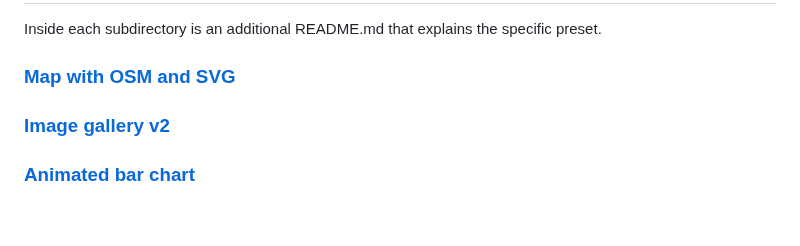
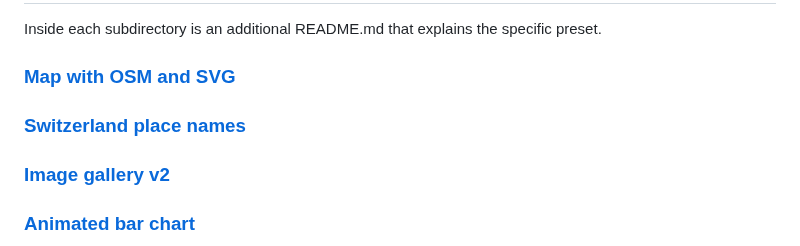
Before and after one commit to srobotta/moodle-database-presets, a Markdown page: README.md, the part around the change. GitHub-like rendering; blank space fills up the shorter version.

Commit message:
add switzerland place names example

```diff
--- a/README.md
+++ b/README.md
@@ -12,6 +12,8 @@ may contain additional data (images, metadata) so that the database activity wor
 Inside each subdirectory is an additional README.md that explains the specific preset.
 
 ### [Map with OSM and SVG](map-osm-and-svg/README.md)
+
+### [Switzerland place names](ch-place-names/README.md)
 
 ### [Image gallery v2](image-gallery-v2/README.md)
 
```
Also changed, not shown: ch-place-names/README.md (added, +37 -0 lines), ch-place-names/ch_ikon.png (added), ch-place-names/ch_val.png (added), 12 other files.
